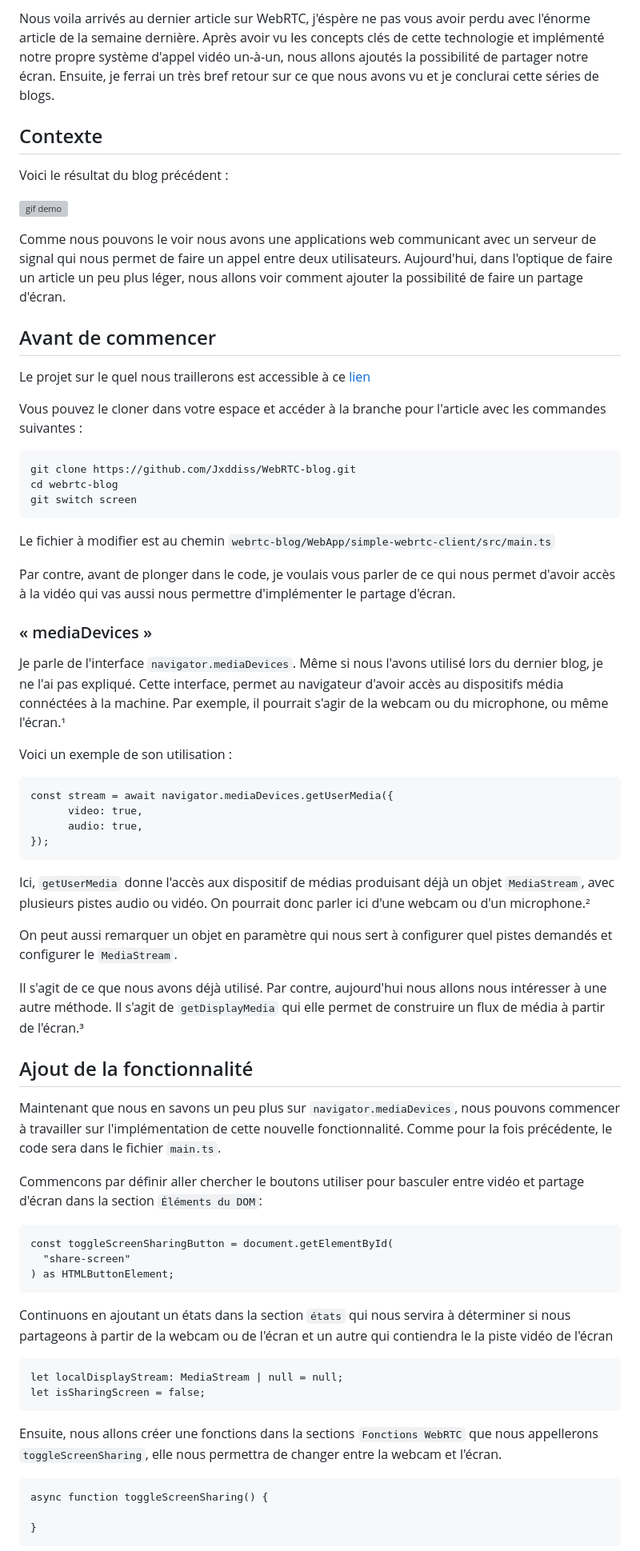
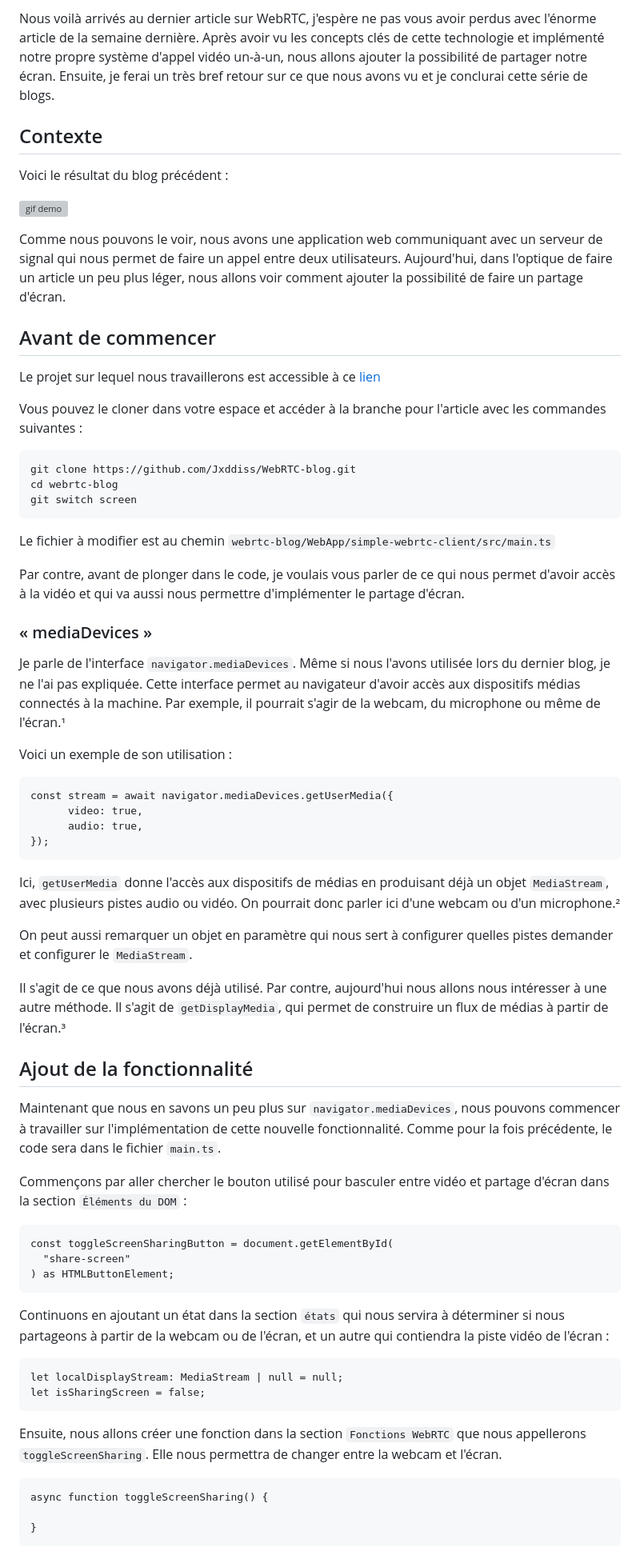
Before and after one commit to Jxddiss/WebRTC-blog, a Markdown page: Blog6.md, the part around the change printed below. Shown: that part at 80% size. Drawn GitHub-style; grey boxes are pictures that could not be loaded.

````diff
--- a/Blog6.md
+++ b/Blog6.md
@@ -1,6 +1,6 @@
-Nous voila arrivés au dernier article sur WebRTC, j'éspère ne pas vous avoir perdu avec l'énorme article de la semaine dernière.
-Après avoir vu les concepts clés de cette technologie et implémenté notre propre système d'appel vidéo un-à-un, nous allons ajoutés la possibilité
-de partager notre écran. Ensuite, je ferrai un très bref retour sur ce que nous avons vu et je conclurai cette séries de blogs.
+Nous voilà arrivés au dernier article sur WebRTC, j'espère ne pas vous avoir perdus avec l'énorme article de la semaine dernière.
+Après avoir vu les concepts clés de cette technologie et implémenté notre propre système d'appel vidéo un-à-un, nous allons ajouter la possibilité
+de partager notre écran. Ensuite, je ferai un très bref retour sur ce que nous avons vu et je conclurai cette série de blogs.
 
 ## Contexte
 
@@ -8,11 +8,11 @@ Voici le résultat du blog précédent :
 
 ![gif demo](./images/webrtc.gif)
 
-Comme nous pouvons le voir nous avons une applications web communicant avec un serveur de signal qui nous permet de faire un appel entre deux utilisateurs. Aujourd'hui, dans l'optique de faire un article un peu plus léger, nous allons voir comment ajouter la possibilité de faire un partage d'écran.
+Comme nous pouvons le voir, nous avons une application web communiquant avec un serveur de signal qui nous permet de faire un appel entre deux utilisateurs. Aujourd'hui, dans l'optique de faire un article un peu plus léger, nous allons voir comment ajouter la possibilité de faire un partage d'écran.
 
 ## Avant de commencer
 
-Le projet sur le quel nous traillerons est accessible à ce [lien](https://github.com/Jxddiss/WebRTC-blog)
+Le projet sur lequel nous travaillerons est accessible à ce [lien](https://github.com/Jxddiss/WebRTC-blog)
 
 Vous pouvez le cloner dans votre espace et accéder à la branche pour l'article avec les commandes suivantes :
 
@@ -24,11 +24,11 @@ git switch screen
 
 Le fichier à modifier est au chemin `webrtc-blog/WebApp/simple-webrtc-client/src/main.ts`
 
-Par contre, avant de plonger dans le code, je voulais vous parler de ce qui nous permet d'avoir accès à la vidéo qui vas aussi nous permettre d'implémenter le partage d'écran.
+Par contre, avant de plonger dans le code, je voulais vous parler de ce qui nous permet d'avoir accès à la vidéo et qui va aussi nous permettre d'implémenter le partage d'écran.
 
 ### « mediaDevices »
 
-Je parle de l'interface `navigator.mediaDevices`. Même si nous l'avons utilisé lors du dernier blog, je ne l'ai pas expliqué. Cette interface, permet au navigateur d'avoir accès au dispositifs média connéctées à la machine. Par exemple, il pourrait s'agir de la webcam ou du microphone, ou même l'écran.¹
+Je parle de l'interface `navigator.mediaDevices`. Même si nous l'avons utilisée lors du dernier blog, je ne l'ai pas expliquée. Cette interface permet au navigateur d'avoir accès aux dispositifs médias connectés à la machine. Par exemple, il pourrait s'agir de la webcam, du microphone ou même de l'écran.¹
 
 Voici un exemple de son utilisation :
 
@@ -39,17 +39,17 @@ const stream = await navigator.mediaDevices.getUserMedia({
 });
 ```
 
-Ici, `getUserMedia` donne l'accès aux dispositif de médias produisant déjà un objet `MediaStream`, avec plusieurs pistes audio ou vidéo. On pourrait donc parler ici d'une webcam ou d'un microphone.²
+Ici, `getUserMedia` donne l'accès aux dispositifs de médias en produisant déjà un objet `MediaStream`, avec plusieurs pistes audio ou vidéo. On pourrait donc parler ici d'une webcam ou d'un microphone.²
 
-On peut aussi remarquer un objet en paramètre qui nous sert à configurer quel pistes demandés et configurer le `MediaStream`.
+On peut aussi remarquer un objet en paramètre qui nous sert à configurer quelles pistes demander et configurer le `MediaStream`.
 
-Il s'agit de ce que nous avons déjà utilisé. Par contre, aujourd'hui nous allons nous intéresser à une autre méthode. Il s'agit de `getDisplayMedia` qui elle permet de construire un flux de média à partir de l'écran.³
+Il s'agit de ce que nous avons déjà utilisé. Par contre, aujourd'hui nous allons nous intéresser à une autre méthode. Il s'agit de `getDisplayMedia`, qui permet de construire un flux de médias à partir de l'écran.³
 
 ## Ajout de la fonctionnalité
 
 Maintenant que nous en savons un peu plus sur `navigator.mediaDevices`, nous pouvons commencer à travailler sur l'implémentation de cette nouvelle fonctionnalité. Comme pour la fois précédente, le code sera dans le fichier `main.ts`.
 
-Commencons par définir aller chercher le boutons utiliser pour basculer entre vidéo et partage d'écran dans la section `Éléments du DOM`:
+Commençons par aller chercher le bouton utilisé pour basculer entre vidéo et partage d'écran dans la section `Éléments du DOM` :
 
 ```
 const toggleScreenSharingButton = document.getElementById(
@@ -57,14 +57,14 @@ const toggleScreenSharingButton = document.getElementById(
 ) as HTMLButtonElement;
 ```
 
-Continuons en ajoutant un états dans la section `états` qui nous servira à déterminer si nous partageons à partir de la webcam ou de l'écran et un autre qui contiendra le la piste vidéo de l'écran
+Continuons en ajoutant un état dans la section `états` qui nous servira à déterminer si nous partageons à partir de la webcam ou de l'écran, et un autre qui contiendra la piste vidéo de l'écran :
 
 ```
 let localDisplayStream: MediaStream | null = null;
 let isSharingScreen = false;
 ```
 
-Ensuite, nous allons créer une fonctions dans la sections `Fonctions WebRTC` que nous appellerons `toggleScreenSharing`, elle nous permettra de changer entre la webcam et l'écran.
+Ensuite, nous allons créer une fonction dans la section `Fonctions WebRTC` que nous appellerons `toggleScreenSharing`. Elle nous permettra de changer entre la webcam et l'écran.
 
 ```
 async function toggleScreenSharing() {
````
Also changed, not shown: other parts of Blog6.md (+12 -10 lines).
